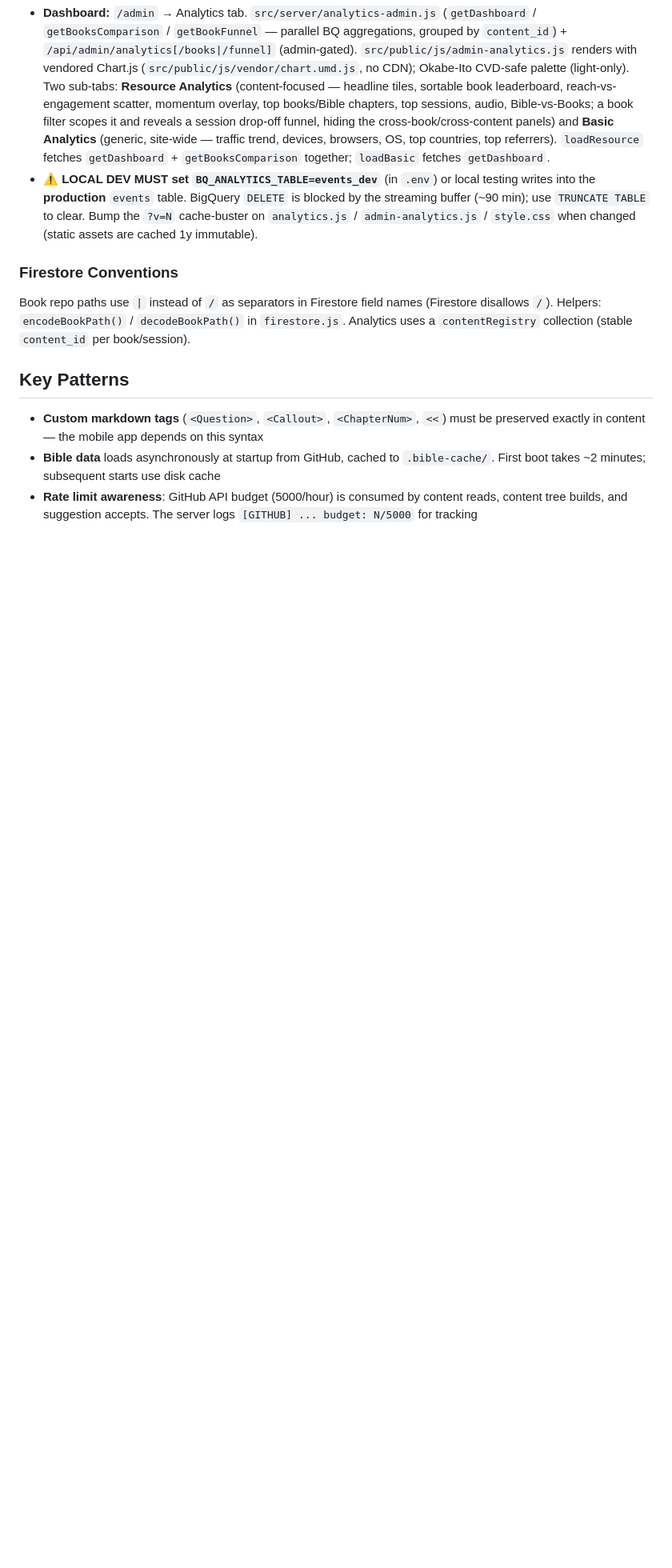
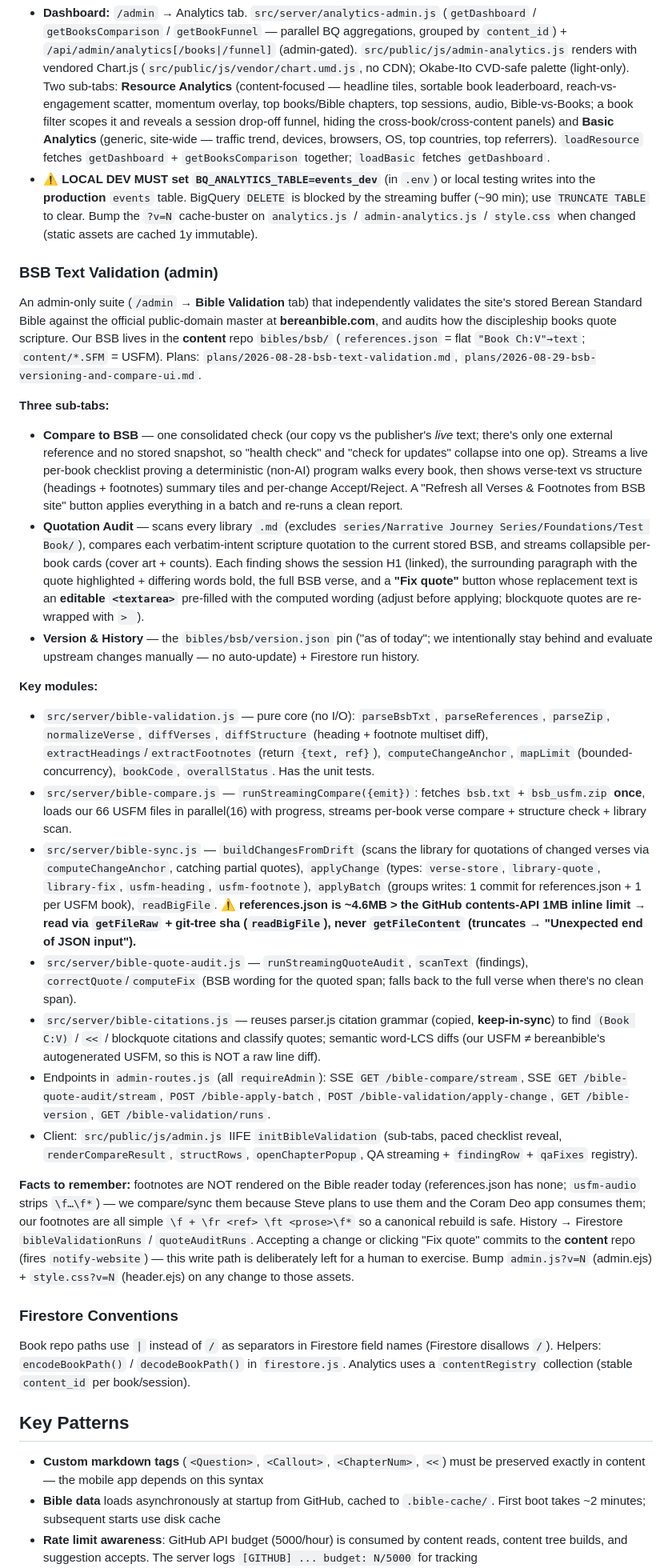
Before and after one commit to Noble-Collective/Noble-Imprint-Resource-Website, a Markdown page: CLAUDE.md, the part around the change. Shown at 80% size. Drawn GitHub-style; blank space fills up the shorter version.

Commit message:
docs: document the BSB Text Validation admin suite
Add a "BSB Text Validation (admin)" architecture section to CLAUDE.md
(Compare to BSB / Quotation Audit / Version & History sub-tabs, key modules,
the references.json >1MB read gotcha, and the human-only write path) and mark
the 2026-08-29 versioning/compare-UI plan DEPLOYED through the editable
Fix-quote textarea (commit 165c416).

Co-Authored-By: Claude Opus 4.8 (1M context) <noreply@anthropic.com>
Claude-Session: https://claude.ai/code/session_011CwVd2rKZLVgTmifud4Kyi

```diff
--- a/CLAUDE.md
+++ b/CLAUDE.md
@@ -118,6 +118,26 @@ Privacy-clean usage analytics owned entirely in GCP, surfaced in the admin conso
 - **Dashboard:** `/admin` → Analytics tab. `src/server/analytics-admin.js` (`getDashboard` / `getBooksComparison` / `getBookFunnel` — parallel BQ aggregations, grouped by `content_id`) + `/api/admin/analytics[/books|/funnel]` (admin-gated). `src/public/js/admin-analytics.js` renders with vendored Chart.js (`src/public/js/vendor/chart.umd.js`, no CDN); Okabe-Ito CVD-safe palette (light-only). Two sub-tabs: **Resource Analytics** (content-focused — headline tiles, sortable book leaderboard, reach-vs-engagement scatter, momentum overlay, top books/Bible chapters, top sessions, audio, Bible-vs-Books; a book filter scopes it and reveals a session drop-off funnel, hiding the cross-book/cross-content panels) and **Basic Analytics** (generic, site-wide — traffic trend, devices, browsers, OS, top countries, top referrers). `loadResource` fetches `getDashboard` + `getBooksComparison` together; `loadBasic` fetches `getDashboard`.
 - **⚠ LOCAL DEV MUST set `BQ_ANALYTICS_TABLE=events_dev`** (in `.env`) or local testing writes into the **production** `events` table. BigQuery `DELETE` is blocked by the streaming buffer (~90 min); use `TRUNCATE TABLE` to clear. Bump the `?v=N` cache-buster on `analytics.js` / `admin-analytics.js` / `style.css` when changed (static assets are cached 1y immutable).
 
+### BSB Text Validation (admin)
+
+An admin-only suite (`/admin` → **Bible Validation** tab) that independently validates the site's stored Berean Standard Bible against the official public-domain master at **bereanbible.com**, and audits how the discipleship books quote scripture. Our BSB lives in the **content** repo `bibles/bsb/` (`references.json` = flat `"Book Ch:V"→text`; `content/*.SFM` = USFM). Plans: `plans/2026-08-28-bsb-text-validation.md`, `plans/2026-08-29-bsb-versioning-and-compare-ui.md`.
+
+**Three sub-tabs:**
+- **Compare to BSB** — one consolidated check (our copy vs the publisher's *live* text; there's only one external reference and no stored snapshot, so "health check" and "check for updates" collapse into one op). Streams a live per-book checklist proving a deterministic (non-AI) program walks every book, then shows verse-text vs structure (headings + footnotes) summary tiles and per-change Accept/Reject. A "Refresh all Verses & Footnotes from BSB site" button applies everything in a batch and re-runs a clean report.
+- **Quotation Audit** — scans every library `.md` (excludes `series/Narrative Journey Series/Foundations/Test Book/`), compares each verbatim-intent scripture quotation to the current stored BSB, and streams collapsible per-book cards (cover art + counts). Each finding shows the session H1 (linked), the surrounding paragraph with the quote highlighted + differing words bold, the full BSB verse, and a **"Fix quote"** button whose replacement text is an **editable `<textarea>`** pre-filled with the computed wording (adjust before applying; blockquote quotes are re-wrapped with `> `).
+- **Version & History** — the `bibles/bsb/version.json` pin ("as of today"; we intentionally stay behind and evaluate upstream changes manually — no auto-update) + Firestore run history.
+
+**Key modules:**
+- `src/server/bible-validation.js` — pure core (no I/O): `parseBsbTxt`, `parseReferences`, `parseZip`, `normalizeVerse`, `diffVerses`, `diffStructure` (heading + footnote multiset diff), `extractHeadings`/`extractFootnotes` (return `{text, ref}`), `computeChangeAnchor`, `mapLimit` (bounded-concurrency), `bookCode`, `overallStatus`. Has the unit tests.
+- `src/server/bible-compare.js` — `runStreamingCompare({emit})`: fetches `bsb.txt` + `bsb_usfm.zip` **once**, loads our 66 USFM files in parallel(16) with progress, streams per-book verse compare + structure check + library scan.
+- `src/server/bible-sync.js` — `buildChangesFromDrift` (scans the library for quotations of changed verses via `computeChangeAnchor`, catching partial quotes), `applyChange` (types: `verse-store`, `library-quote`, `library-fix`, `usfm-heading`, `usfm-footnote`), `applyBatch` (groups writes: 1 commit for references.json + 1 per USFM book), `readBigFile`. **⚠ references.json is ~4.6MB > the GitHub contents-API 1MB inline limit → read via `getFileRaw` + git-tree sha (`readBigFile`), never `getFileContent` (truncates → "Unexpected end of JSON input").**
+- `src/server/bible-quote-audit.js` — `runStreamingQuoteAudit`, `scanText` (findings), `correctQuote`/`computeFix` (BSB wording for the quoted span; falls back to the full verse when there's no clean span).
+- `src/server/bible-citations.js` — reuses parser.js citation grammar (copied, **keep-in-sync**) to find `(Book C:V)` / `<<` / blockquote citations and classify quotes; semantic word-LCS diffs (our USFM ≠ bereanbible's autogenerated USFM, so this is NOT a raw line diff).
+- Endpoints in `admin-routes.js` (all `requireAdmin`): SSE `GET /bible-compare/stream`, SSE `GET /bible-quote-audit/stream`, `POST /bible-apply-batch`, `POST /bible-validation/apply-change`, `GET /bible-version`, `GET /bible-validation/runs`.
+- Client: `src/public/js/admin.js` IIFE `initBibleValidation` (sub-tabs, paced checklist reveal, `renderCompareResult`, `structRows`, `openChapterPopup`, QA streaming + `findingRow` + `qaFixes` registry).
+
+**Facts to remember:** footnotes are NOT rendered on the Bible reader today (references.json has none; `usfm-audio` strips `\f…\f*`) — we compare/sync them because Steve plans to use them and the Coram Deo app consumes them; our footnotes are all simple `\f + \fr <ref> \ft <prose>\f*` so a canonical rebuild is safe. History → Firestore `bibleValidationRuns` / `quoteAuditRuns`. Accepting a change or clicking "Fix quote" commits to the **content** repo (fires `notify-website`) — this write path is deliberately left for a human to exercise. Bump `admin.js?v=N` (admin.ejs) + `style.css?v=N` (header.ejs) on any change to those assets.
+
 ### Firestore Conventions
 
 Book repo paths use `|` instead of `/` as separators in Firestore field names (Firestore disallows `/`). Helpers: `encodeBookPath()` / `decodeBookPath()` in `firestore.js`. Analytics uses a `contentRegistry` collection (stable `content_id` per book/session).
```
Also changed, not shown: plans/2026-08-29-bsb-versioning-and-compare-ui.md (+1 -1 lines).
